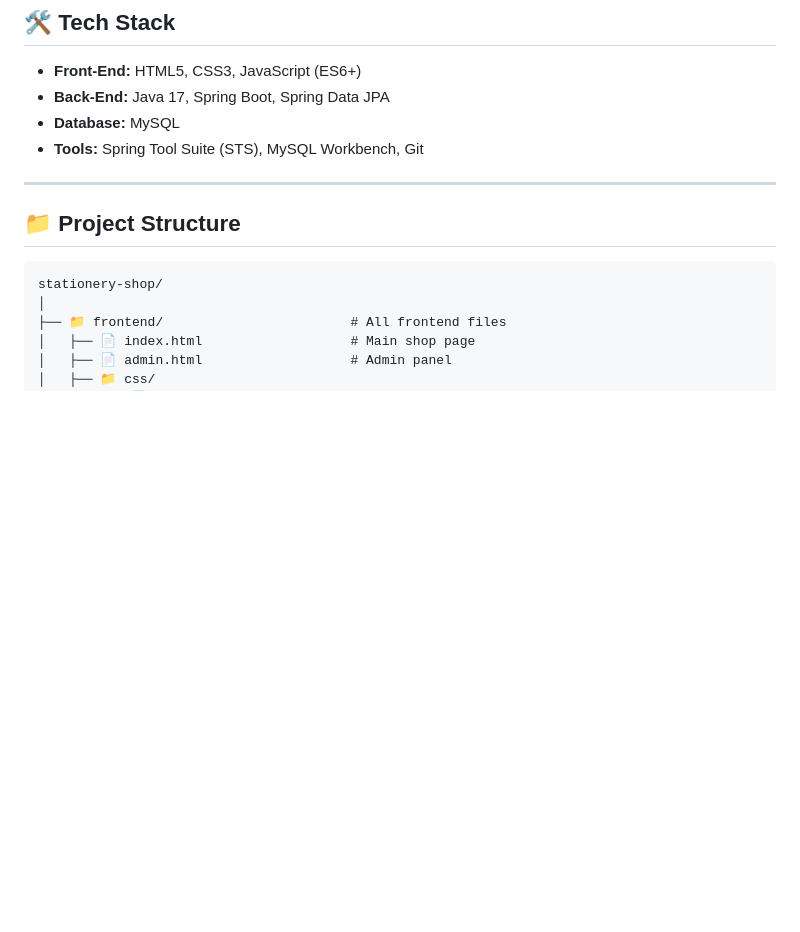
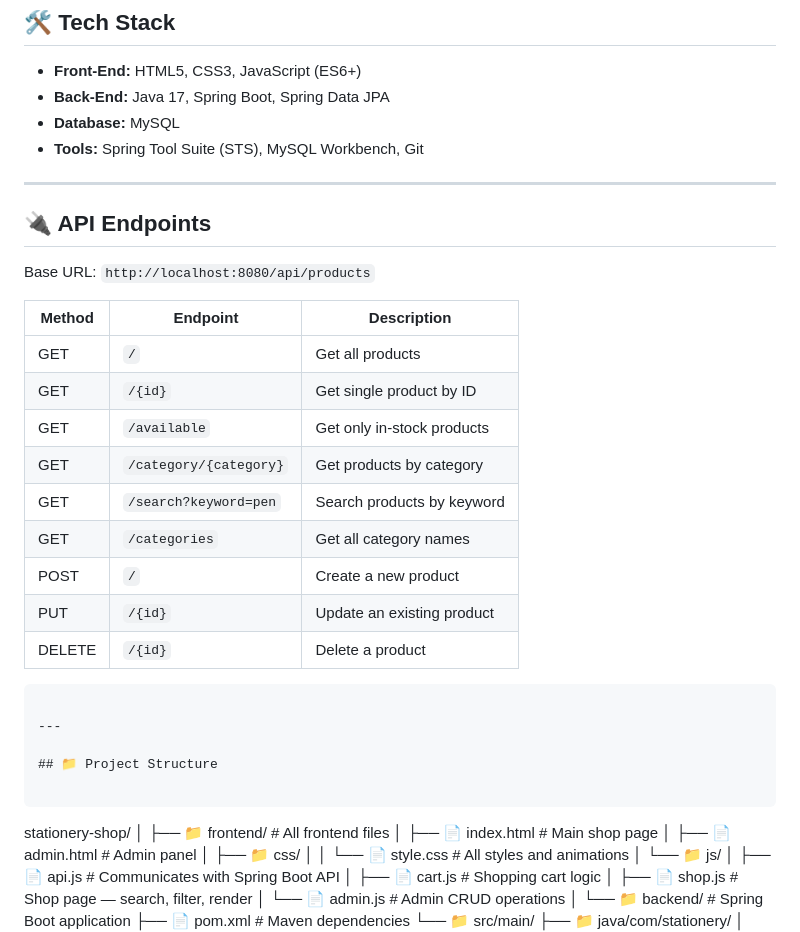
Before and after one commit to Dilmi04/stationery-shop, a Markdown page: README.md, the part around the change. GitHub-like rendering; blank space fills up the shorter version.

````diff
--- a/README.md
+++ b/README.md
@@ -40,6 +40,25 @@ PaperCraft is a modern, responsive platform designed for students to browse and
 * **Back-End:** Java 17, Spring Boot, Spring Data JPA
 * **Database:** MySQL
 * **Tools:** Spring Tool Suite (STS), MySQL Workbench, Git
+---
+
+## 🔌 API Endpoints
+
+Base URL: `http://localhost:8080/api/products`
+
+| Method | Endpoint | Description |
+|--------|----------|-------------|
+| GET | `/` | Get all products |
+| GET | `/{id}` | Get single product by ID |
+| GET | `/available` | Get only in-stock products |
+| GET | `/category/{category}` | Get products by category |
+| GET | `/search?keyword=pen` | Search products by keyword |
+| GET | `/categories` | Get all category names |
+| POST | `/` | Create a new product |
+| PUT | `/{id}` | Update an existing product |
+| DELETE | `/{id}` | Delete a product |
+```
+
 ---
 
 ## 📁 Project Structure
````
